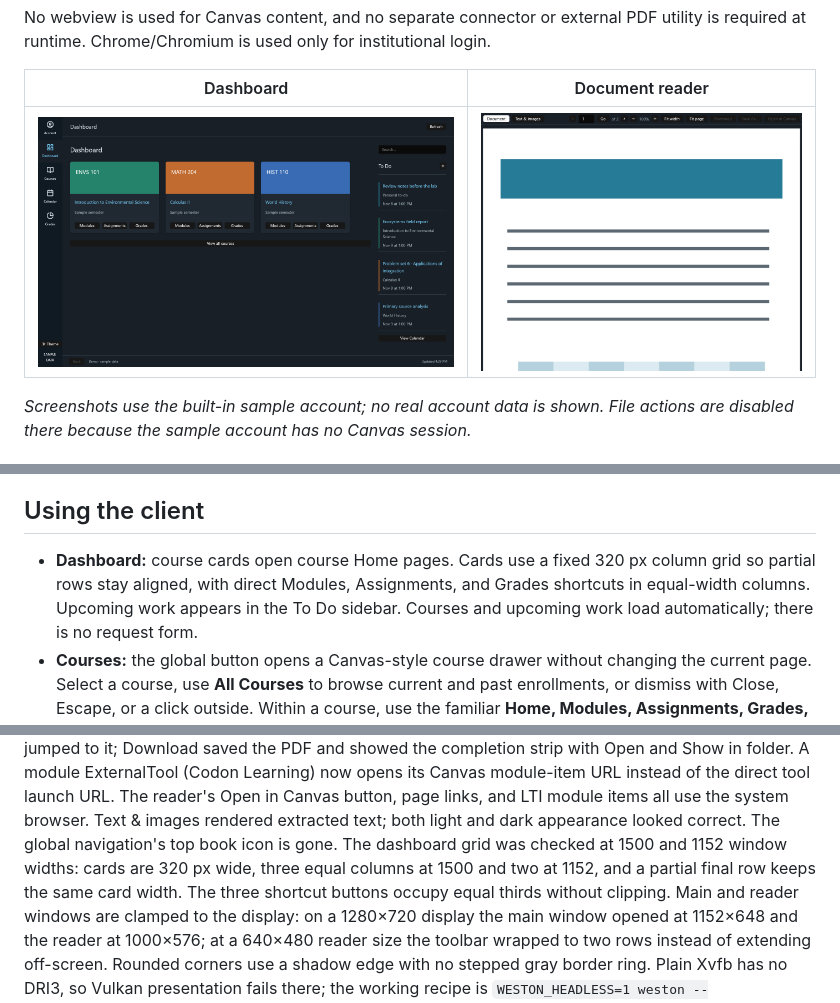
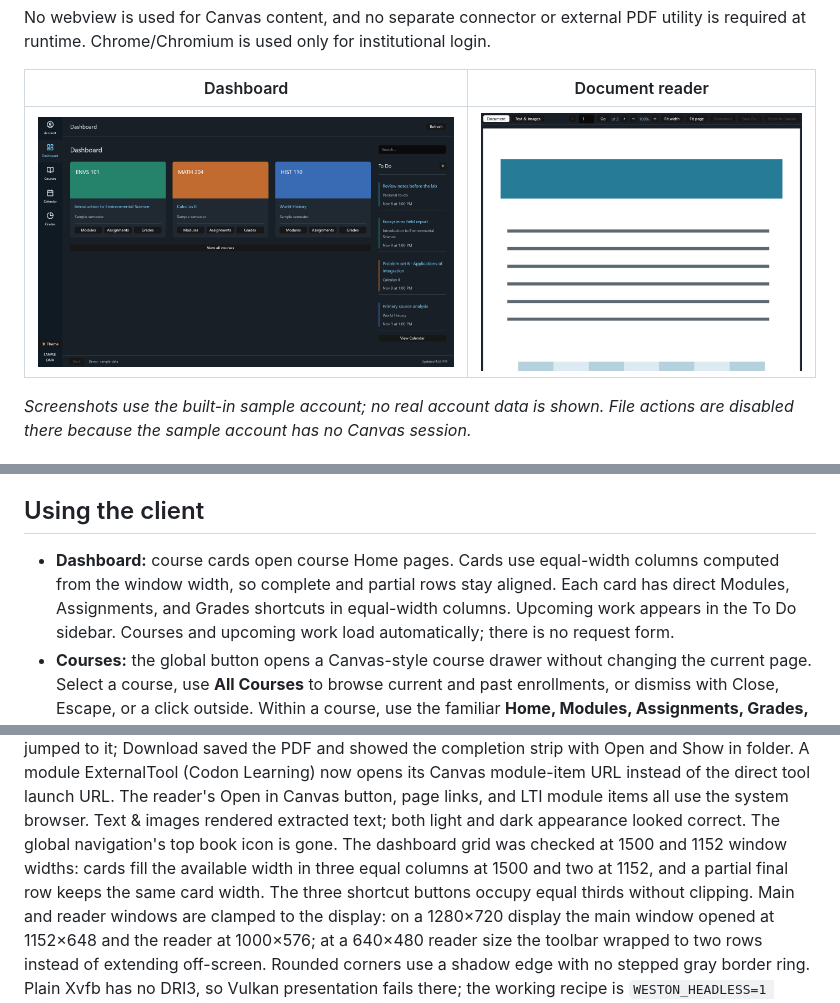
Before and after one commit to BlueCannonBall/canvas-native, a Markdown page: README.md, 3 parts joined by grey strips. GitHub-like rendering; pictures changed too: docs/screenshots/dashboard.png.

```diff
--- a/README.md
+++ b/README.md
@@ -127,9 +127,10 @@ on the input platform. Virtualization and animated scrolling are separate things
 
 ## Using the client
 
-- **Dashboard:** course cards open course Home pages. Cards use a fixed 320 px
-  column grid so partial rows stay aligned, with direct Modules, Assignments, and
-  Grades shortcuts in equal-width columns. Upcoming work appears in the To Do
+- **Dashboard:** course cards open course Home pages. Cards use equal-width
+  columns computed from the window width, so complete and partial rows stay
+  aligned. Each card has direct Modules, Assignments, and Grades shortcuts in
+  equal-width columns. Upcoming work appears in the To Do
   sidebar. Courses and upcoming work load automatically; there is no request form.
 - **Courses:** the global button opens a Canvas-style course drawer without
   changing the current page. Select a course, use **All Courses** to browse current
@@ -380,9 +382,9 @@ in Canvas button, page links, and LTI module items all use the system browser. T
 extracted text; both light and dark
 appearance looked correct. The
 global navigation's top book icon is gone. The dashboard grid was checked at
-1500 and 1152 window widths: cards are 320 px wide, three equal columns at 1500
-and two at 1152, and a partial final row keeps the same card width. The three
-shortcut buttons occupy equal thirds without clipping. Main and reader windows
+1500 and 1152 window widths: cards fill the available width in three equal
+columns at 1500 and two at 1152, and a partial final row keeps the same card
+width. The three shortcut buttons occupy equal thirds without clipping. Main and reader windows
 are clamped to the display: on a 1280×720 display the main window opened at
 1152×648 and the reader at 1000×576; at a 640×480 reader size the toolbar wrapped
 to two rows instead of extending off-screen. Rounded corners use a shadow edge
```
Also changed, not shown: other parts of README.md (+2 -1 lines), 2 other files.
